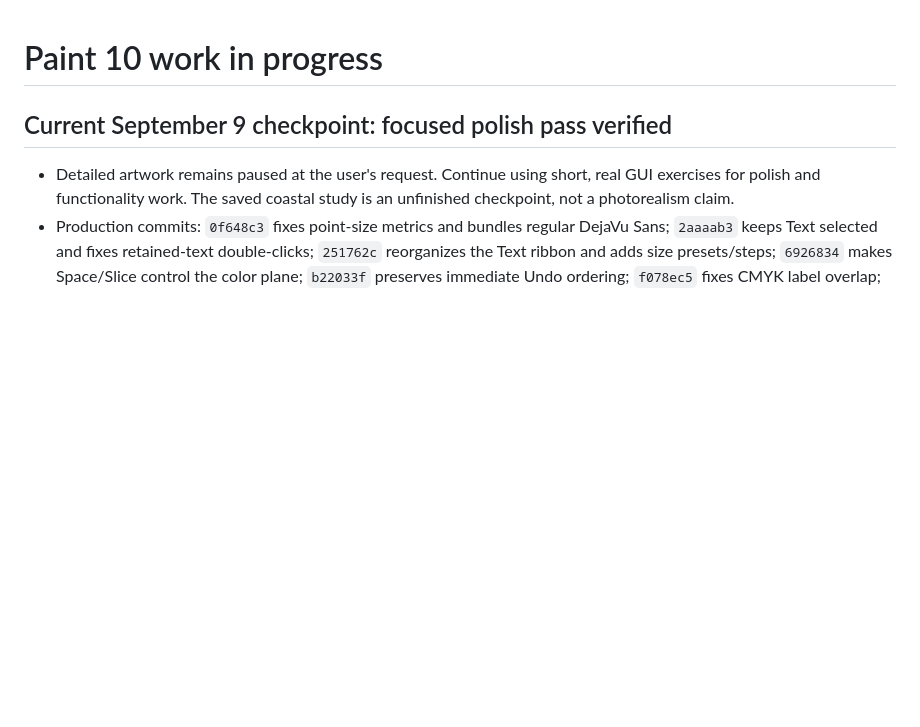
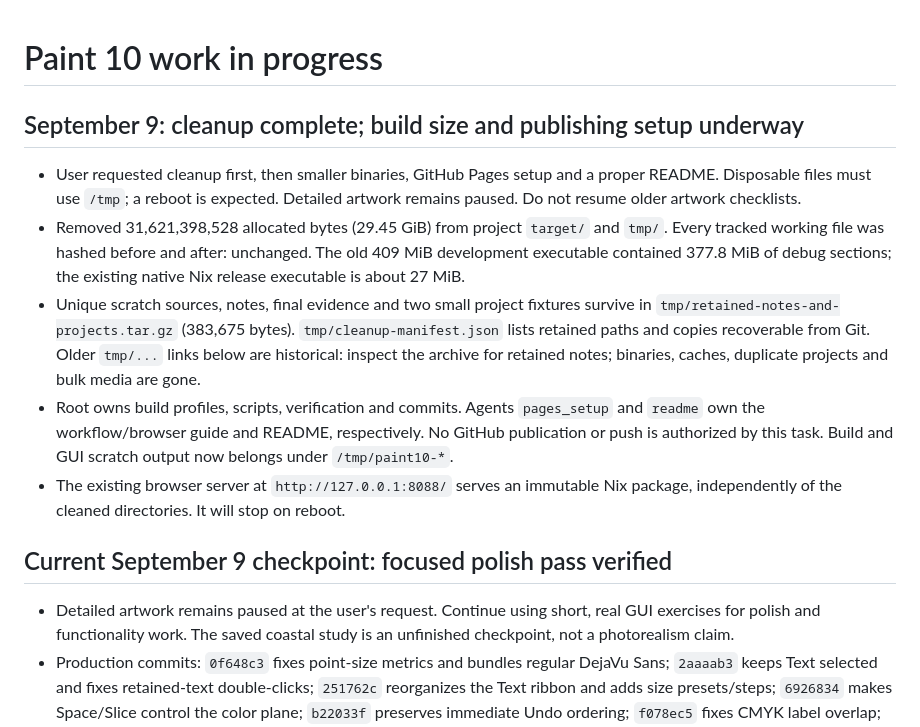
Before and after one commit to eiis1000/paint-10, a Markdown page: PROGRESS.md, the part around the change. GitHub-like rendering; blank space fills up the shorter version.

Commit message:
Record generated artifact cleanup and preserve resumption state

```diff
--- a/PROGRESS.md
+++ b/PROGRESS.md
@@ -1,4 +1,25 @@
 # Paint 10 work in progress
+
+## September 9: cleanup complete; build size and publishing setup underway
+
+- User requested cleanup first, then smaller binaries, GitHub Pages setup and
+  a proper README. Disposable files must use `/tmp`; a reboot is expected.
+  Detailed artwork remains paused. Do not resume older artwork checklists.
+- Removed 31,621,398,528 allocated bytes (29.45 GiB) from project `target/`
+  and `tmp/`. Every tracked working file was hashed before and after: unchanged.
+  The old 409 MiB development executable contained 377.8 MiB of debug sections;
+  the existing native Nix release executable is about 27 MiB.
+- Unique scratch sources, notes, final evidence and two small project fixtures
+  survive in `tmp/retained-notes-and-projects.tar.gz` (383,675 bytes).
+  `tmp/cleanup-manifest.json` lists retained paths and copies recoverable from
+  Git. Older `tmp/...` links below are historical: inspect the archive for
+  retained notes; binaries, caches, duplicate projects and bulk media are gone.
+- Root owns build profiles, scripts, verification and commits. Agents
+  `pages_setup` and `readme` own the workflow/browser guide and README,
+  respectively. No GitHub publication or push is authorized by this task.
+  Build and GUI scratch output now belongs under `/tmp/paint10-*`.
+- The existing browser server at `http://127.0.0.1:8088/` serves an immutable
+  Nix package, independently of the cleaned directories. It will stop on reboot.
 
 ## Current September 9 checkpoint: focused polish pass verified
 
```
Also changed, not shown: TESTING.md (+11 -0 lines).
